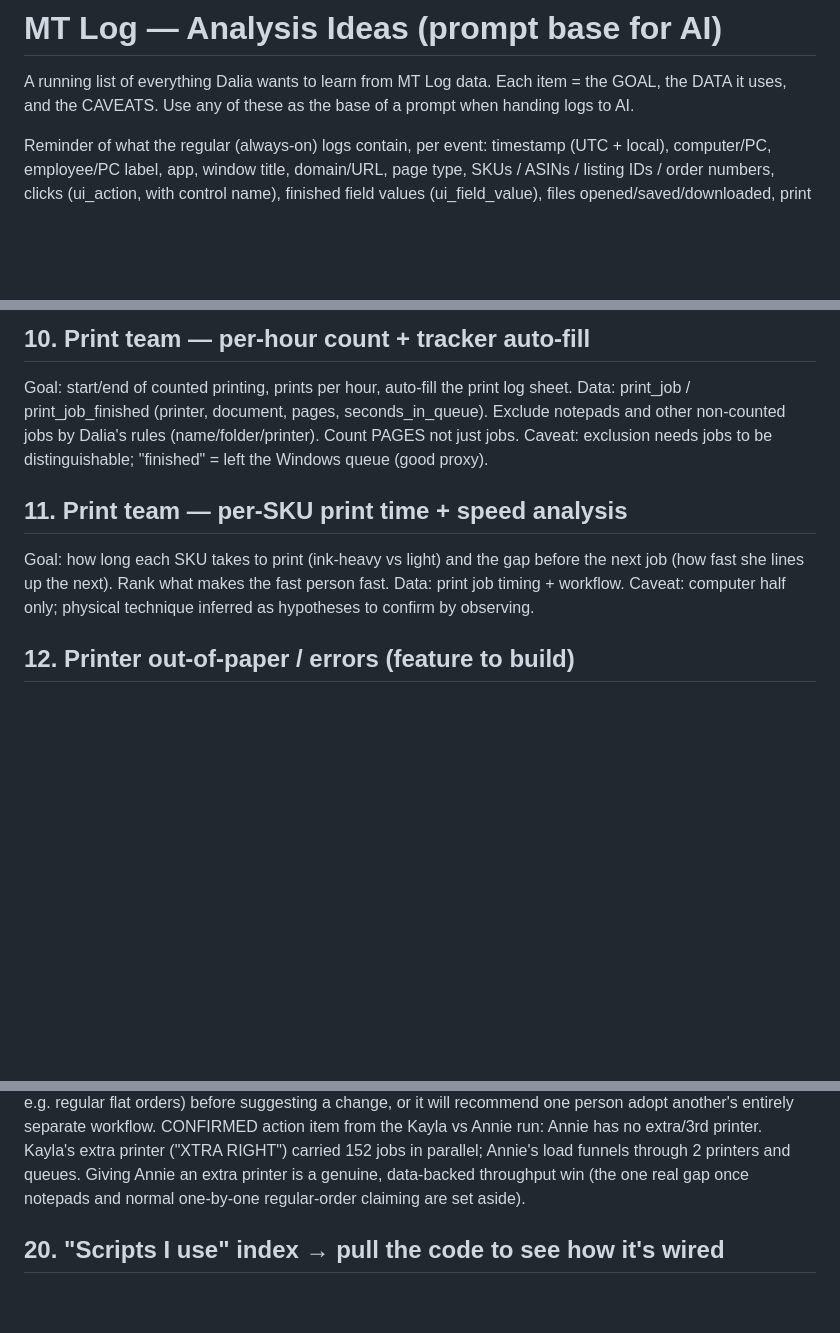
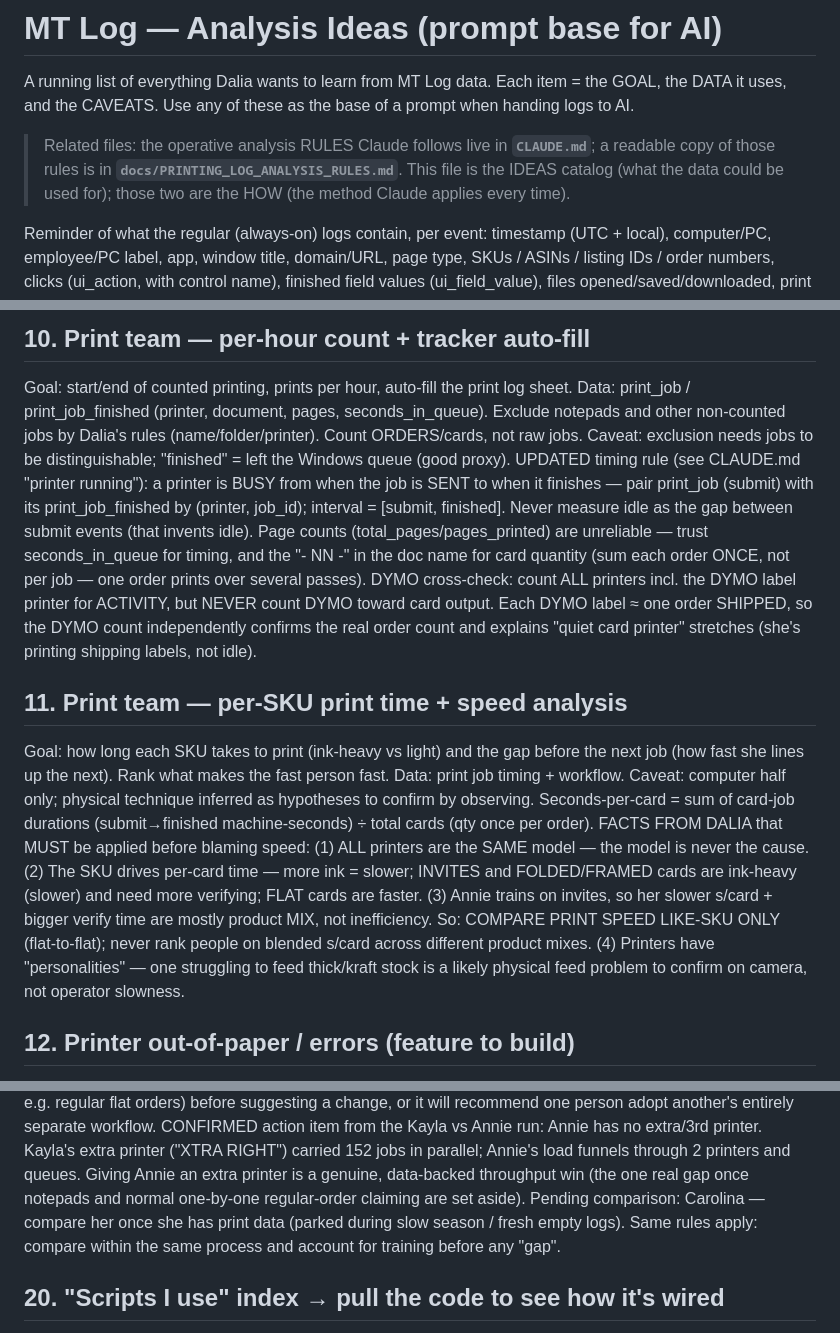
Before and after one commit to modernpinkpaper/Test, a Markdown page: docs/ANALYSIS_IDEAS.md, 3 parts joined by grey strips. GitHub-like rendering; blank space fills up the shorter version.

```diff
--- a/docs/ANALYSIS_IDEAS.md
+++ b/docs/ANALYSIS_IDEAS.md
@@ -2,6 +2,10 @@
 
 A running list of everything Dalia wants to learn from MT Log data. Each item = the GOAL, the DATA it
 uses, and the CAVEATS. Use any of these as the base of a prompt when handing logs to AI.
+
+> Related files: the operative analysis RULES Claude follows live in **`CLAUDE.md`**; a readable copy of
+> those rules is in **`docs/PRINTING_LOG_ANALYSIS_RULES.md`**. This file is the IDEAS catalog (what the
+> data could be used for); those two are the HOW (the method Claude applies every time).
 
 Reminder of what the regular (always-on) logs contain, per event:
 timestamp (UTC + local), computer/PC, employee/PC label, app, window title, domain/URL, page type,
@@ -54,13 +58,29 @@ Caveat: captured on focus-leave, so sometimes partial.
 ## 10. Print team — per-hour count + tracker auto-fill
 Goal: start/end of counted printing, prints per hour, auto-fill the print log sheet.
 Data: print_job / print_job_finished (printer, document, pages, seconds_in_queue). Exclude notepads and
-other non-counted jobs by Dalia's rules (name/folder/printer). Count PAGES not just jobs.
+other non-counted jobs by Dalia's rules (name/folder/printer). Count ORDERS/cards, not raw jobs.
 Caveat: exclusion needs jobs to be distinguishable; "finished" = left the Windows queue (good proxy).
+UPDATED timing rule (see CLAUDE.md "printer running"): a printer is BUSY from when the job is SENT to
+when it finishes — pair print_job (submit) with its print_job_finished by (printer, job_id); interval =
+[submit, finished]. Never measure idle as the gap between submit events (that invents idle). Page counts
+(total_pages/pages_printed) are unreliable — trust seconds_in_queue for timing, and the "- NN -" in the
+doc name for card quantity (sum each order ONCE, not per job — one order prints over several passes).
+DYMO cross-check: count ALL printers incl. the DYMO label printer for ACTIVITY, but NEVER count DYMO
+toward card output. Each DYMO label ≈ one order SHIPPED, so the DYMO count independently confirms the
+real order count and explains "quiet card printer" stretches (she's printing shipping labels, not idle).
 
 ## 11. Print team — per-SKU print time + speed analysis
 Goal: how long each SKU takes to print (ink-heavy vs light) and the gap before the next job (how fast
 she lines up the next). Rank what makes the fast person fast. Data: print job timing + workflow.
 Caveat: computer half only; physical technique inferred as hypotheses to confirm by observing.
+Seconds-per-card = sum of card-job durations (submit→finished machine-seconds) ÷ total cards (qty once
+per order). FACTS FROM DALIA that MUST be applied before blaming speed: (1) ALL printers are the SAME
+model — the model is never the cause. (2) The SKU drives per-card time — more ink = slower; INVITES and
+FOLDED/FRAMED cards are ink-heavy (slower) and need more verifying; FLAT cards are faster. (3) Annie
+trains on invites, so her slower s/card + bigger verify time are mostly product MIX, not inefficiency.
+So: COMPARE PRINT SPEED LIKE-SKU ONLY (flat-to-flat); never rank people on blended s/card across
+different product mixes. (4) Printers have "personalities" — one struggling to feed thick/kraft stock is
+a likely physical feed problem to confirm on camera, not operator slowness.
 
 ## 12. Printer out-of-paper / errors (feature to build)
 Goal: "who lets the printer run out, how often, time lost" -> restocking recommendations.
@@ -119,6 +148,8 @@ CONFIRMED action item from the Kayla vs Annie run: Annie has no extra/3rd printe
 printer ("XTRA RIGHT") carried 152 jobs in parallel; Annie's load funnels through 2 printers and queues.
 Giving Annie an extra printer is a genuine, data-backed throughput win (the one real gap once notepads
 and normal one-by-one regular-order claiming are set aside).
+Pending comparison: Carolina — compare her once she has print data (parked during slow season / fresh
+empty logs). Same rules apply: compare within the same process and account for training before any "gap".
 
 ## 20. "Scripts I use" index → pull the code to see how it's wired
 Goal: MT Log sees WHICH scripts/extensions/codes you use (by name — e.g. mpp-CLAIM-BUTTONS-v3.2,
```
Also changed, not shown: other parts of docs/ANALYSIS_IDEAS.md (+35 -0 lines).
